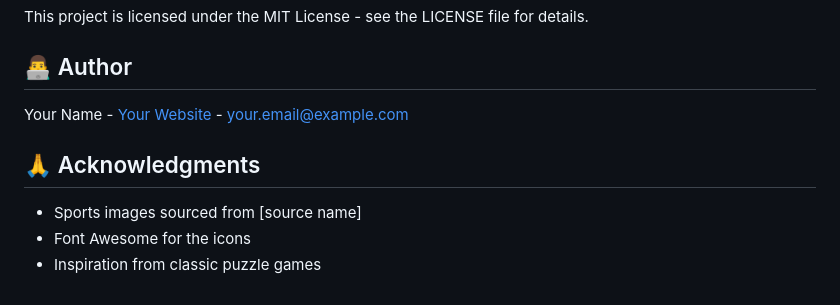
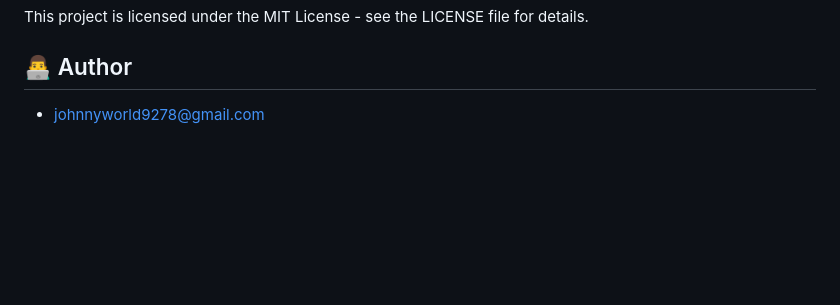
Before and after one commit to jpjp92/minion-puzzle, a Markdown page: README.md, the part around one of its changes. Drawn GitHub-style; blank space fills up the shorter version.

```diff
--- a/README.md
+++ b/README.md
@@ -108,11 +108,4 @@ minion-puzzle-game/
 This project is licensed under the MIT License - see the LICENSE file for details.
 
 ## 👨‍💻 Author
-
-Your Name - [Your Website](https://yourwebsite.com) - your.email@example.com
-
-## 🙏 Acknowledgments
-
-- Sports images sourced from [source name]
-- Font Awesome for the icons
-- Inspiration from classic puzzle games
+- johnnyworld9278@gmail.com
```
Also changed, not shown: other parts of README.md (+1 -1 lines).
